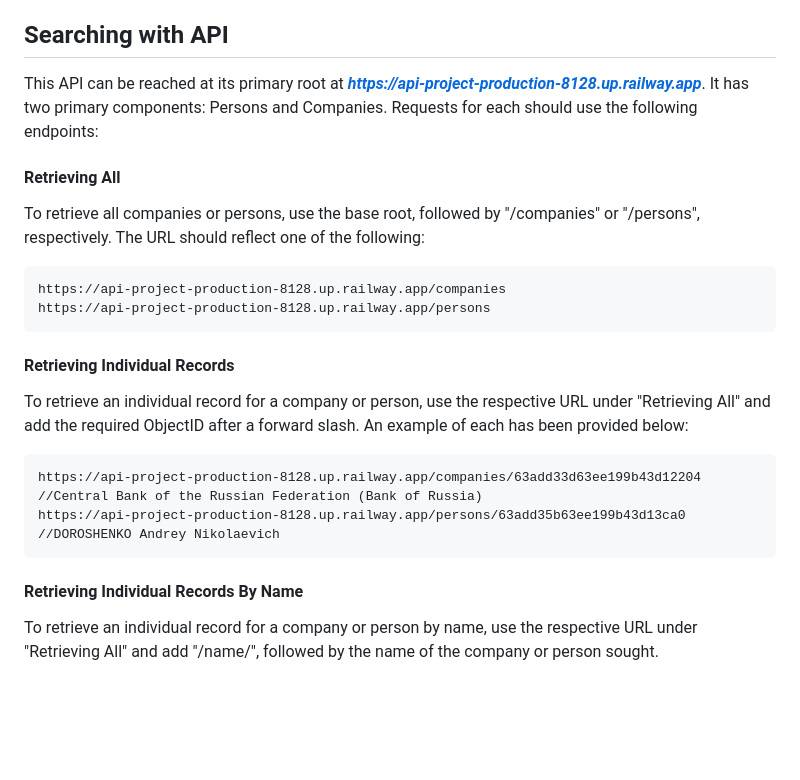
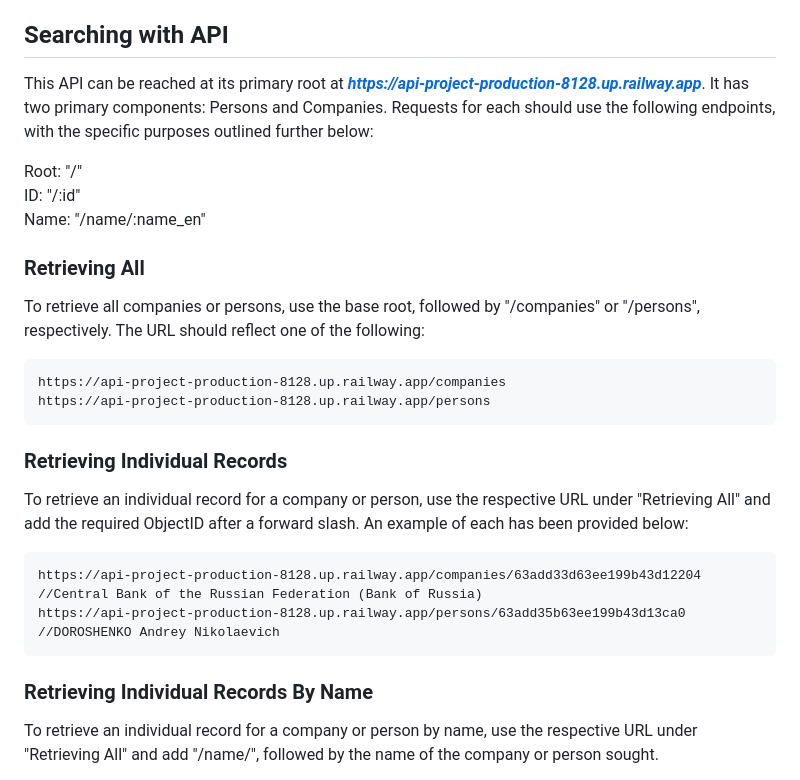
Before and after one commit to individual-ism/UA_Sanctions_API, a Markdown page: readme.md, the part around the change printed below. Rendered like a GitHub page; blank space fills up the shorter version.

```diff
--- a/readme.md
+++ b/readme.md
@@ -8,21 +8,25 @@ This API is bears information on the Ukrainian sanctions list, as of December 20
 **слава україні**
 
 ## Searching with API
-This API can be reached at its primary root at ***https://api-project-production-8128.up.railway.app***. It has two primary components: Persons and Companies. Requests for each should use the following endpoints:
+This API can be reached at its primary root at ***https://api-project-production-8128.up.railway.app***. It has two primary components: Persons and Companies. Requests for each should use the following endpoints, with the specific purposes outlined further below:
 
-  #### Retrieving All
+  Root: "/"
+  ID: "/:id"
+  Name: "/name/:name_en"
+
+  ### Retrieving All
   To retrieve all companies or persons, use the base root, followed by "/companies" or "/persons", respectively. The URL should reflect one of the following:
 
     https://api-project-production-8128.up.railway.app/companies
     https://api-project-production-8128.up.railway.app/persons
 
-  #### Retrieving Individual Records
+  ### Retrieving Individual Records
   To retrieve an individual record for a company or person, use the respective URL under "Retrieving All" and add the required ObjectID after a forward slash. An example of each has been provided below:
 
     https://api-project-production-8128.up.railway.app/companies/63add33d63ee199b43d12204  //Central Bank of the Russian Federation (Bank of Russia)
     https://api-project-production-8128.up.railway.app/persons/63add35b63ee199b43d13ca0  //DOROSHENKO Andrey Nikolaevich
 
-  #### Retrieving Individual Records By Name
+  ### Retrieving Individual Records By Name
   To retrieve an individual record for a company or person by name, use the respective URL under "Retrieving All" and add "/name/", followed by the name of the company or person sought.
 
   **N.B.** This function is partially functional; as such, not all records may be discoverable by this method. Names must be entered exactly as they are written within the database. This function was tested in Firefox and spaces were permitted; however, proper syntax replaces the spaces with "%20".
```
Also changed, not shown: other parts of readme.md (+25 -6 lines), icbid.jpg (added), ipbn.jpg (added), 1 other file.
